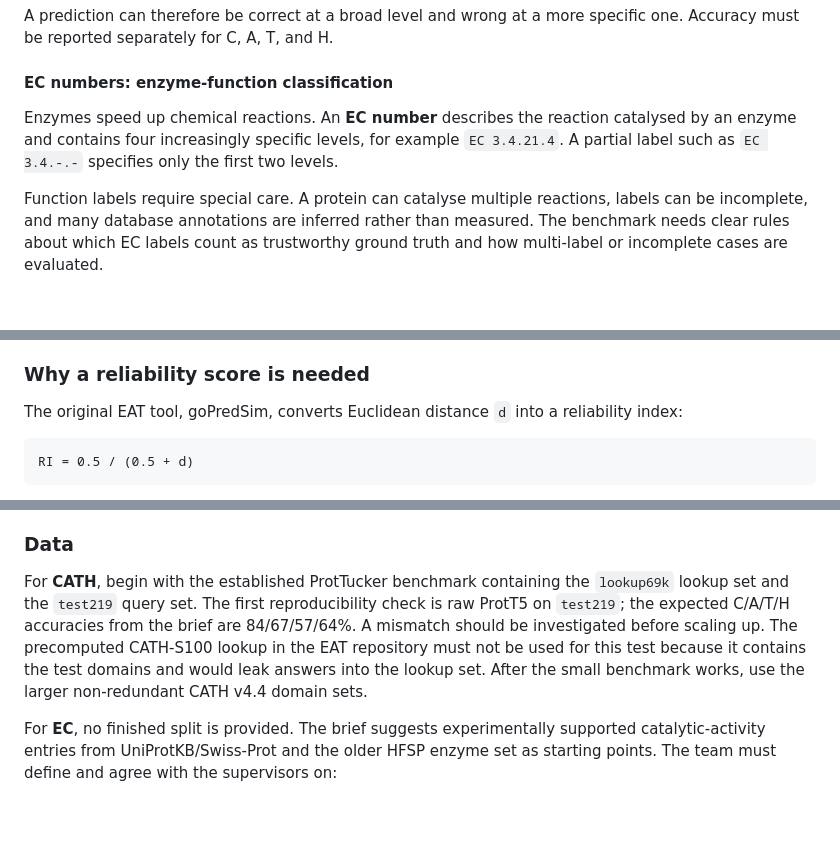
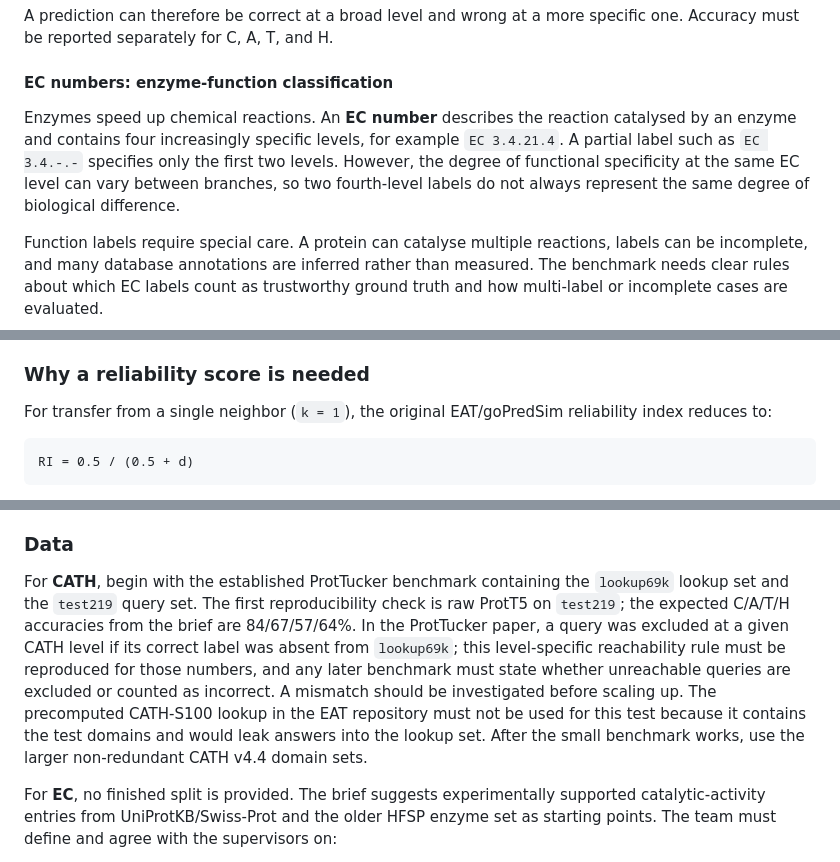
Before and after one commit to Pollysoma/protein-prediction-project-2, a Markdown page: docs/topic-4-eat-project-guide.md, 3 parts joined by grey strips. Drawn GitHub-style; blank space fills up the shorter version.

Commit message:
Correct EAT guide from source papers

````diff
--- a/docs/topic-4-eat-project-guide.md
+++ b/docs/topic-4-eat-project-guide.md
@@ -46,7 +46,7 @@ A prediction can therefore be correct at a broad level and wrong at a more speci
 
 #### EC numbers: enzyme-function classification
 
-Enzymes speed up chemical reactions. An **EC number** describes the reaction catalysed by an enzyme and contains four increasingly specific levels, for example `EC 3.4.21.4`. A partial label such as `EC 3.4.-.-` specifies only the first two levels.
+Enzymes speed up chemical reactions. An **EC number** describes the reaction catalysed by an enzyme and contains four increasingly specific levels, for example `EC 3.4.21.4`. A partial label such as `EC 3.4.-.-` specifies only the first two levels. However, the degree of functional specificity at the same EC level can vary between branches, so two fourth-level labels do not always represent the same degree of biological difference.
 
 Function labels require special care. A protein can catalyse multiple reactions, labels can be incomplete, and many database annotations are inferred rather than measured. The benchmark needs clear rules about which EC labels count as trustworthy ground truth and how multi-label or incomplete cases are evaluated.
 
@@ -83,7 +83,7 @@ The two measures can select different neighbors because Euclidean distance depen
 
 ### Why a reliability score is needed
 
-The original EAT tool, goPredSim, converts Euclidean distance `d` into a reliability index:
+For transfer from a single neighbor (`k = 1`), the original EAT/goPredSim reliability index reduces to:
 
 ```text
 RI = 0.5 / (0.5 + d)
@@ -118,7 +118,7 @@ Each checkpoint and revision must be recorded exactly. All embeddings for one pL
 
 ### Data
 
-For **CATH**, begin with the established ProtTucker benchmark containing the `lookup69k` lookup set and the `test219` query set. The first reproducibility check is raw ProtT5 on `test219`; the expected C/A/T/H accuracies from the brief are 84/67/57/64%. A mismatch should be investigated before scaling up. The precomputed CATH-S100 lookup in the EAT repository must not be used for this test because it contains the test domains and would leak answers into the lookup set. After the small benchmark works, use the larger non-redundant CATH v4.4 domain sets.
+For **CATH**, begin with the established ProtTucker benchmark containing the `lookup69k` lookup set and the `test219` query set. The first reproducibility check is raw ProtT5 on `test219`; the expected C/A/T/H accuracies from the brief are 84/67/57/64%. In the ProtTucker paper, a query was excluded at a given CATH level if its correct label was absent from `lookup69k`; this level-specific reachability rule must be reproduced for those numbers, and any later benchmark must state whether unreachable queries are excluded or counted as incorrect. A mismatch should be investigated before scaling up. The precomputed CATH-S100 lookup in the EAT repository must not be used for this test because it contains the test domains and would leak answers into the lookup set. After the small benchmark works, use the larger non-redundant CATH v4.4 domain sets.
 
 For **EC**, no finished split is provided. The brief suggests experimentally supported catalytic-activity entries from UniProtKB/Swiss-Prot and the older HFSP enzyme set as starting points. The team must define and agree with the supervisors on:
 
````
